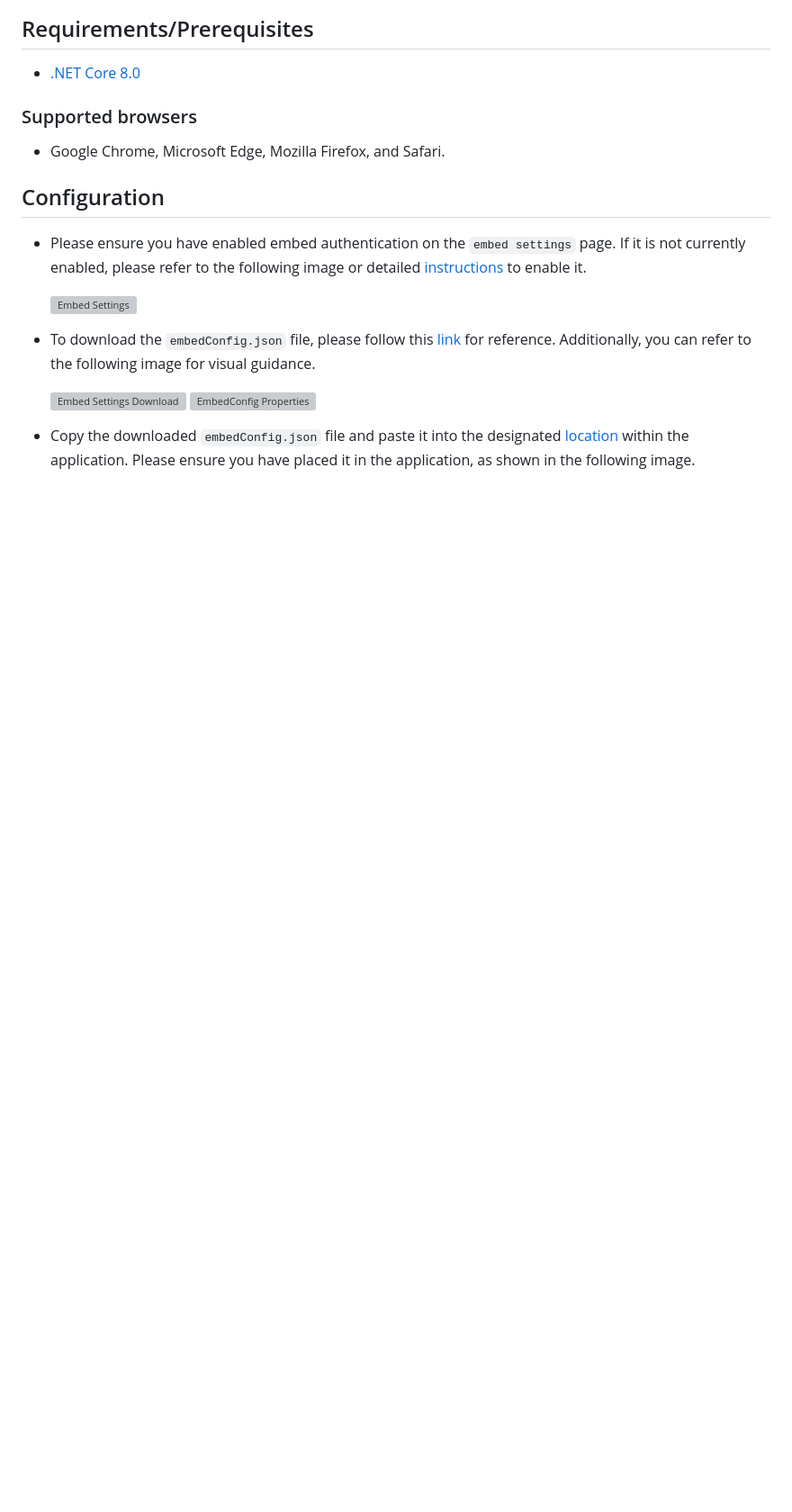
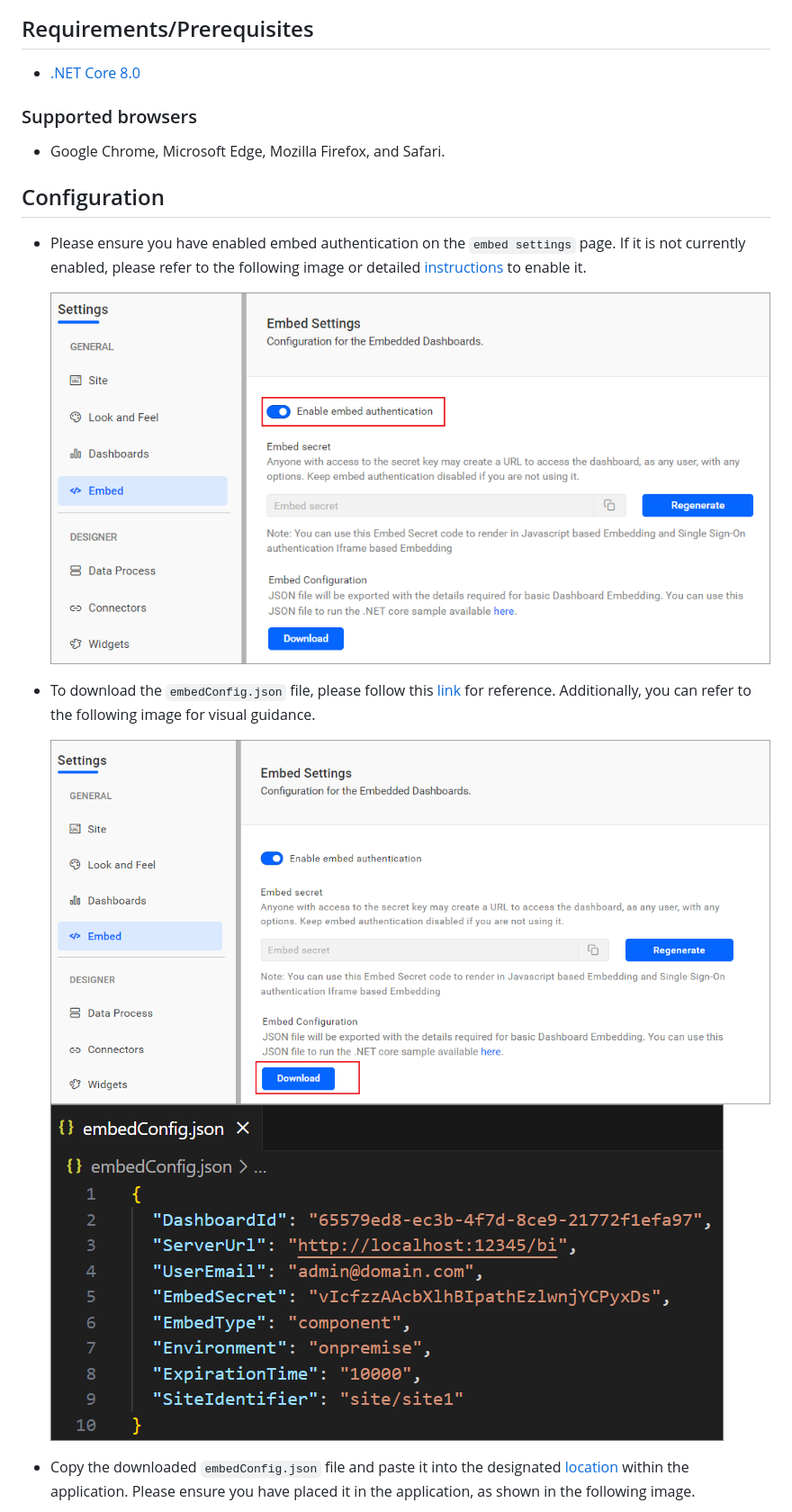
Before and after one commit to boldbi/aspnet-core-sample, a Markdown page: README.md, the part around one of its changes. Shown at 90% size. Drawn GitHub-style; pictures changed too: images/download-embedsecretkey.png (added), images/embedconfig-file.png (added), images/enable-embedsecretkey.png (added); blank space fills up the shorter version; grey boxes are pictures that could not be loaded.

Commit message:
updated images

```diff
--- a/README.md
+++ b/README.md
@@ -18,12 +18,12 @@ This project was created using ASP.NET Core 8.0. This application aims to demons
 
 * Please ensure you have enabled embed authentication on the `embed settings` page. If it is not currently enabled, please refer to the following image or detailed [instructions](https://help.boldbi.com/site-administration/embed-settings/#get-embed-secret-code?utm_source=github&utm_medium=backlinks) to enable it.
 
-    ![Embed Settings](https://github.com/boldbi/aspnet-core-sample/assets/91586758/b3a81978-9eb4-42b2-92bb-d1e2735ab007)
+    ![Embed Settings](/images/enable-embedsecretkey.png)
 
 * To download the `embedConfig.json` file, please follow this [link](https://help.boldbi.com/site-administration/embed-settings/#get-embed-configuration-file?utm_source=github&utm_medium=backlinks) for reference. Additionally, you can refer to the following image for visual guidance.
 
-     ![Embed Settings Download](https://github.com/boldbi/aspnet-core-sample/assets/91586758/d27d4cfc-6a3e-4c34-975e-f5f22dea6172)
-     ![EmbedConfig Properties](https://github.com/boldbi/aspnet-core-sample/assets/91586758/d6ce925a-0d4c-45d2-817e-24d6d59e0d63)
+     ![Embed Settings Download](/images/download-embedsecretkey.png)
+     ![EmbedConfig Properties](/images/embedconfig-file.png)
 
 * Copy the downloaded `embedConfig.json` file and paste it into the designated [location](https://github.com/boldbi/aspnet-core-sample/tree/master/BoldBI.Embed.Sample) within the application. Please ensure you have placed it in the application, as shown in the following image.
 
```
Also changed, not shown: other parts of README.md (+3 -3 lines), images/dashboard.png (added), images/embedconfig-location.png (added).
